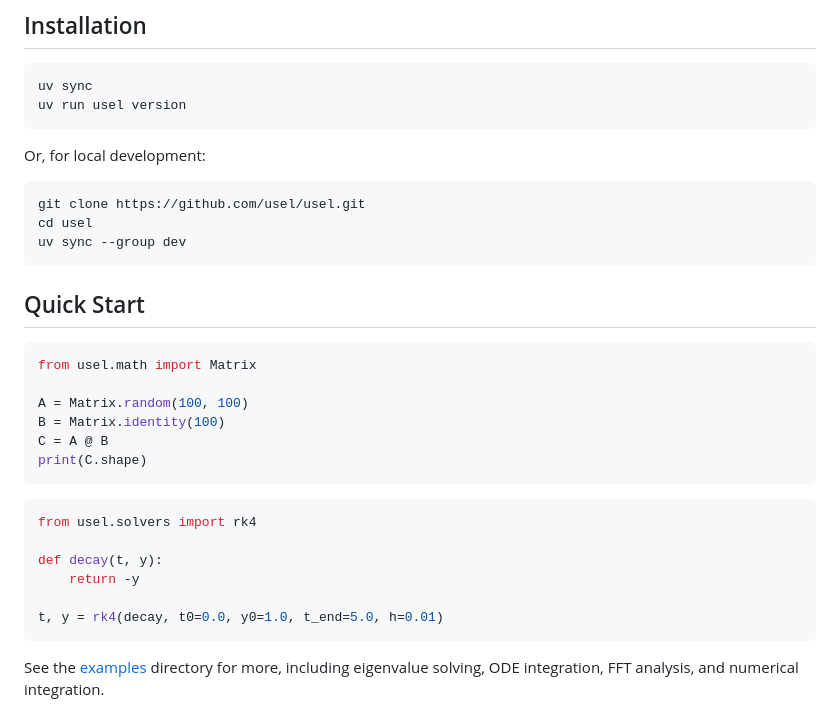
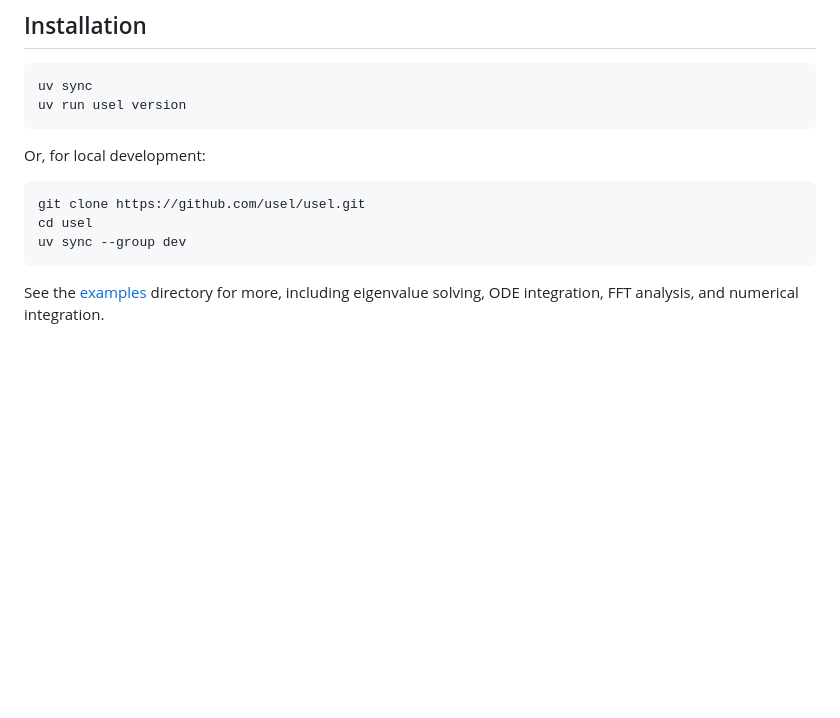
Before and after one commit to goutam-tech/USEL, a Markdown page: README.md, the part around the change. Rendered like a GitHub page; blank space fills up the shorter version.

Commit message:
Remove Quick Start examples from README.md

````diff
--- a/README.md
+++ b/README.md
@@ -30,26 +30,6 @@ Or, for local development:
 git clone https://github.com/usel/usel.git
 cd usel
 uv sync --group dev
-```
-
-## Quick Start
-
-```python
-from usel.math import Matrix
-
-A = Matrix.random(100, 100)
-B = Matrix.identity(100)
-C = A @ B
-print(C.shape)
-```
-
-```python
-from usel.solvers import rk4
-
-def decay(t, y):
-    return -y
-
-t, y = rk4(decay, t0=0.0, y0=1.0, t_end=5.0, h=0.01)
 ```
 
 See the [examples](examples/) directory for more, including eigenvalue
````
